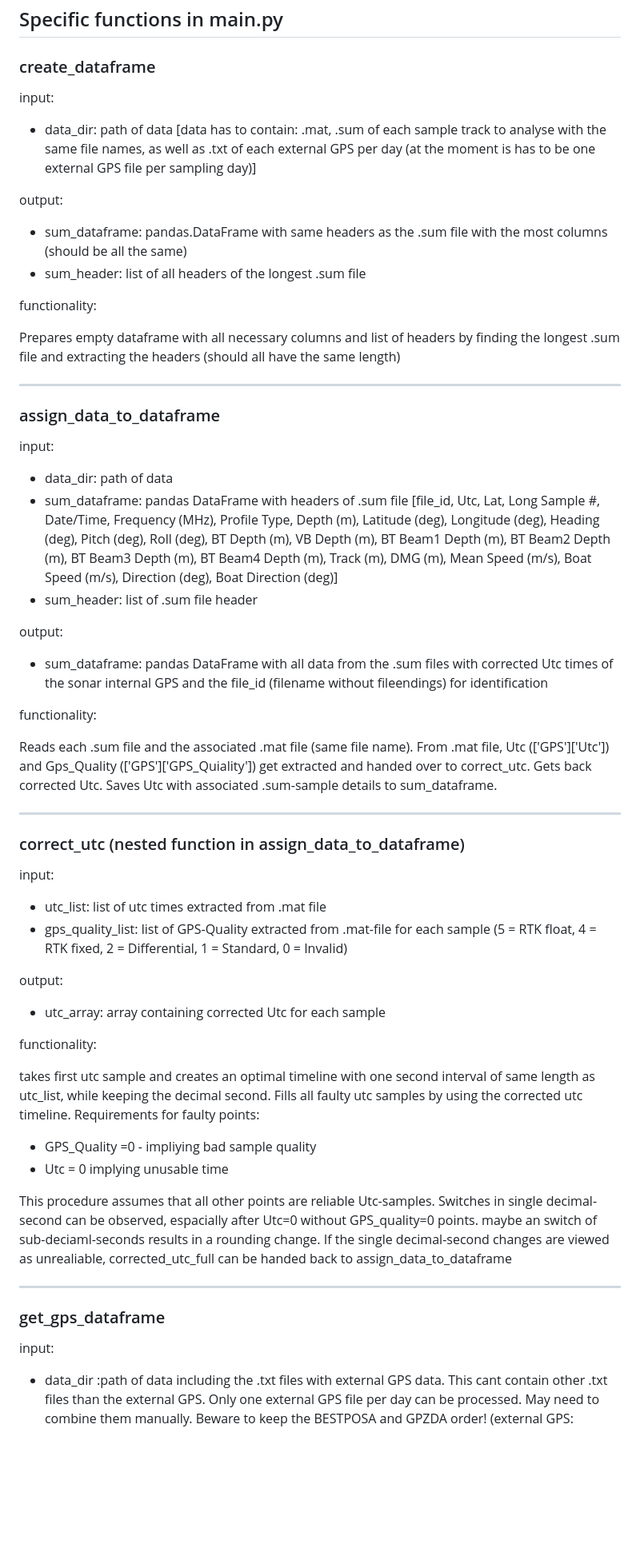
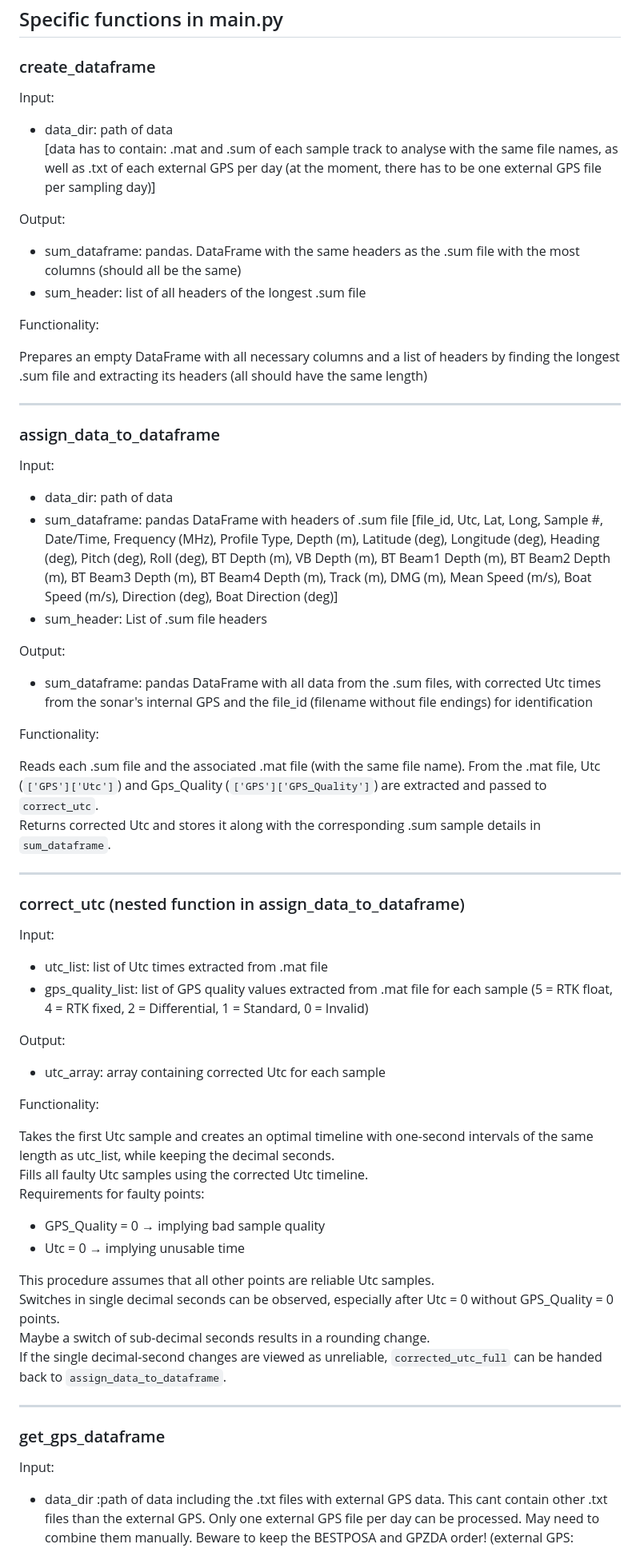
Before and after one commit to duckmanager/Bathymetric-map-Lake-Caputh, a Markdown page: docs/main_docu.md, the part around one of its changes. Shown at 80% size. GitHub-like rendering; blank space fills up the shorter version.

```diff
--- a/docs/main_docu.md
+++ b/docs/main_docu.md
@@ -86,57 +86,59 @@ specific [description](#filter_validation_points)
 
 ## Specific functions in main.py
 ### create_dataframe
-input:
-- data_dir: path of data [data has to contain: .mat, .sum of each sample track to analyse with the same file names, as well as .txt of each external GPS per day (at the moment is has to be one external GPS file per sampling day)]
+Input:
+- data_dir: path of data
+  [data has to contain: .mat and .sum of each sample track to analyse with the same file names, as well as .txt of each external GPS per day (at the moment, there has to be one external GPS file per sampling day)]
 
-output:
-- sum_dataframe: pandas.DataFrame with same headers as the .sum file with the most columns (should be all the same)
+Output:
+- sum_dataframe: pandas. DataFrame with the same headers as the .sum file with the most columns (should all be the same)
 - sum_header: list of all headers of the longest .sum file
 
-functionality:
+Functionality:
 
-Prepares empty dataframe with all necessary columns and list of headers by finding the longest .sum file and extracting the headers (should all have the same length)
+Prepares an empty DataFrame with all necessary columns and a list of headers by finding the longest .sum file and extracting its headers (all should have the same length)
 
 ---
 ### assign_data_to_dataframe
-input:
+Input:
 - data_dir: path of data
 - sum_dataframe: pandas DataFrame with headers of .sum file
-                [file_id, Utc, Lat, Long Sample #, Date/Time, Frequency (MHz), Profile Type, Depth (m), Latitude (deg), Longitude (deg), Heading (deg), Pitch (deg), Roll (deg), BT Depth (m), VB Depth (m), BT Beam1 Depth (m), BT Beam2 Depth (m), BT Beam3 Depth (m), BT Beam4 Depth (m), Track (m), DMG (m), Mean Speed (m/s), Boat Speed (m/s), Direction (deg), Boat Direction (deg)]
-- sum_header: list of .sum file header
+  [file_id, Utc, Lat, Long, Sample #, Date/Time, Frequency (MHz), Profile Type, Depth (m), Latitude (deg), Longitude (deg), Heading (deg), Pitch (deg), Roll (deg), BT Depth (m), VB Depth (m), BT Beam1 Depth (m), BT Beam2 Depth (m), BT Beam3 Depth (m), BT Beam4 Depth (m), Track (m), DMG (m), Mean Speed (m/s), Boat Speed (m/s), Direction (deg), Boat Direction (deg)]
+- sum_header: List of .sum file headers
 
-output:
-- sum_dataframe: pandas DataFrame with all data from the .sum files with corrected Utc times of the sonar internal GPS and the file_id (filename without fileendings) for identification
+Output:
+- sum_dataframe: pandas DataFrame with all data from the .sum files, with corrected Utc times from the sonar's internal GPS and the file_id (filename without file endings) for identification
 
-functionality:
+Functionality:
 
-Reads each .sum file and the associated .mat file (same file name). From .mat file, Utc (['GPS']['Utc']) and Gps_Quality (['GPS']['GPS_Quiality']) get extracted and handed over to correct_utc.
-Gets back corrected Utc. Saves Utc with associated .sum-sample details to sum_dataframe.
+Reads each .sum file and the associated .mat file (with the same file name). From the .mat file, Utc (`['GPS']['Utc']`) and Gps_Quality (`['GPS']['GPS_Quality']`) are extracted and passed to `correct_utc`.
+Returns corrected Utc and stores it along with the corresponding .sum sample details in `sum_dataframe`.
 
 ---
 ### correct_utc (nested function in assign_data_to_dataframe)
-input:
-- utc_list: list of utc times extracted from .mat file
-- gps_quality_list: list of GPS-Quality extracted from .mat-file for each sample (5 = RTK float, 4 = RTK fixed, 2 = Differential, 1 = Standard, 0 = Invalid)
+Input:
+- utc_list: list of Utc times extracted from .mat file
+- gps_quality_list: list of GPS quality values extracted from .mat file for each sample (5 = RTK float, 4 = RTK fixed, 2 = Differential, 1 = Standard, 0 = Invalid)
 
-output:
+Output:
 - utc_array: array containing corrected Utc for each sample
 
-functionality:
+Functionality:
 
-takes first utc sample and creates an optimal timeline with one second interval of same length as utc_list, while keeping the decimal second.
-Fills all faulty utc samples by using the corrected utc timeline.
+Takes the first Utc sample and creates an optimal timeline with one-second intervals of the same length as utc_list, while keeping the decimal seconds.
+Fills all faulty Utc samples using the corrected Utc timeline.
 Requirements for faulty points:
-- GPS_Quality =0 - impliying bad sample quality
-- Utc = 0 implying unusable time
+- GPS_Quality = 0 → implying bad sample quality
+- Utc = 0 → implying unusable time
 
-This procedure assumes that all other points are reliable Utc-samples.
-Switches in single decimal-second can be observed, espacially after Utc=0 without GPS_quality=0 points. maybe an switch of sub-deciaml-seconds results in a rounding change.
-If the single decimal-second changes are viewed as unrealiable, corrected_utc_full can be handed back to assign_data_to_dataframe
+This procedure assumes that all other points are reliable Utc samples.
+Switches in single decimal seconds can be observed, especially after Utc = 0 without GPS_Quality = 0 points.
+Maybe a switch of sub-decimal seconds results in a rounding change.
+If the single decimal-second changes are viewed as unreliable, `corrected_utc_full` can be handed back to `assign_data_to_dataframe`.
 
 ---
 ### get_gps_dataframe
-input:
+Input:
 - data_dir :path of data including the .txt files with external GPS data. This cant contain other .txt files than the external GPS. Only one external GPS file per day can be processed. May need to combine them manually. Beware to keep the BESTPOSA and GPZDA order!
 (external GPS: external GPS - PNR21 with BESTPOSA and GPZDA at 1Hz sampling rate, others can be implemented by changing the parsing)
 
```
Also changed, not shown: other parts of docs/main_docu.md (+80 -80 lines), README.md (+17 -17 lines), docs/QC_docu.md (+27 -27 lines).
